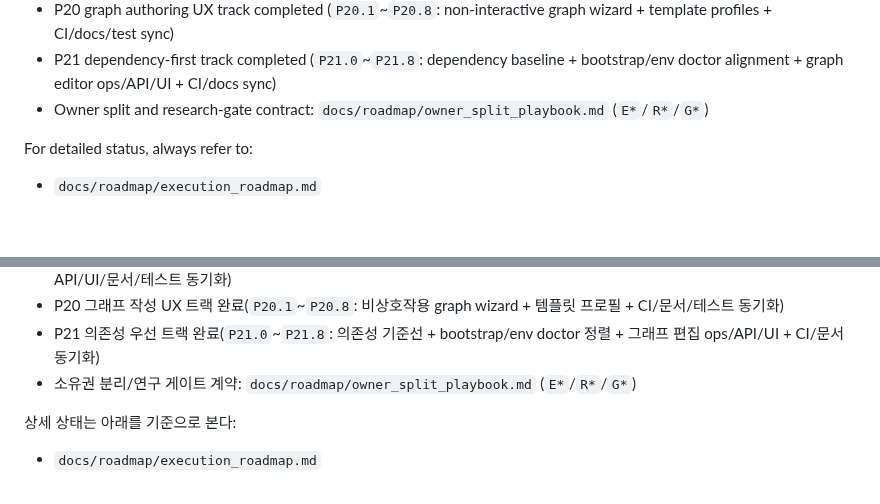
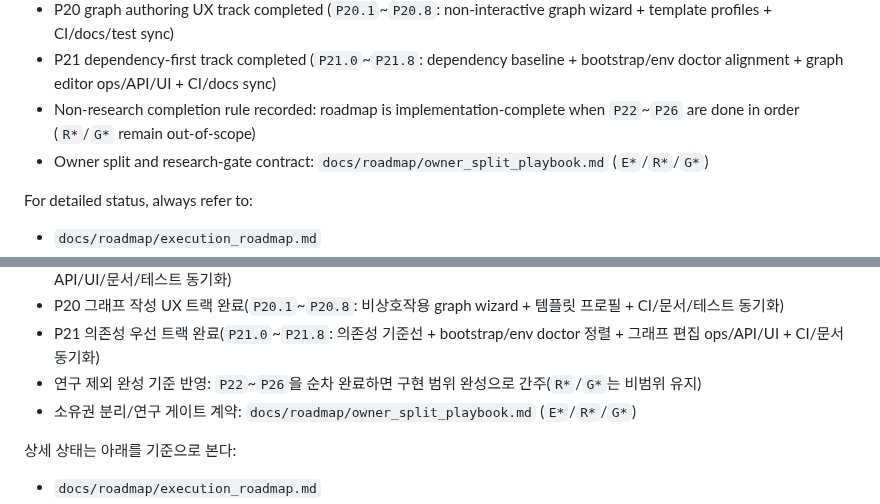
Before and after one commit to KyunghoCha/schnitzel-stream-platform, a Markdown page: docs/progress/current_status.md, 2 parts joined by grey strips. GitHub-like rendering; blank space fills up the shorter version.

```diff
--- a/docs/progress/current_status.md
+++ b/docs/progress/current_status.md
@@ -19,6 +19,7 @@ Last updated: 2026-02-17
 - P19 usability closure track completed (`P19.1`~`P19.8`: stream_run doctor + YOLO override flags + view/headless preset split + API/UI/docs/test sync)
 - P20 graph authoring UX track completed (`P20.1`~`P20.8`: non-interactive graph wizard + template profiles + CI/docs/test sync)
 - P21 dependency-first track completed (`P21.0`~`P21.8`: dependency baseline + bootstrap/env doctor alignment + graph editor ops/API/UI + CI/docs sync)
+- Non-research completion rule recorded: roadmap is implementation-complete when `P22`~`P26` are done in order (`R*`/`G*` remain out-of-scope)
 - Owner split and research-gate contract: `docs/roadmap/owner_split_playbook.md` (`E*`/`R*`/`G*`)
 
 For detailed status, always refer to:
@@ -42,6 +43,7 @@ For detailed status, always refer to:
 - P19 사용성 마감 트랙 완료(`P19.1`~`P19.8`: stream_run doctor + YOLO override 옵션 + view/headless 프리셋 분리 + API/UI/문서/테스트 동기화)
 - P20 그래프 작성 UX 트랙 완료(`P20.1`~`P20.8`: 비상호작용 graph wizard + 템플릿 프로필 + CI/문서/테스트 동기화)
 - P21 의존성 우선 트랙 완료(`P21.0`~`P21.8`: 의존성 기준선 + bootstrap/env doctor 정렬 + 그래프 편집 ops/API/UI + CI/문서 동기화)
+- 연구 제외 완성 기준 반영: `P22`~`P26`을 순차 완료하면 구현 범위 완성으로 간주(`R*`/`G*`는 비범위 유지)
 - 소유권 분리/연구 게이트 계약: `docs/roadmap/owner_split_playbook.md` (`E*`/`R*`/`G*`)
 
 상세 상태는 아래를 기준으로 본다:
```
Also changed, not shown: docs/roadmap/execution_roadmap.md (+33 -0 lines).
